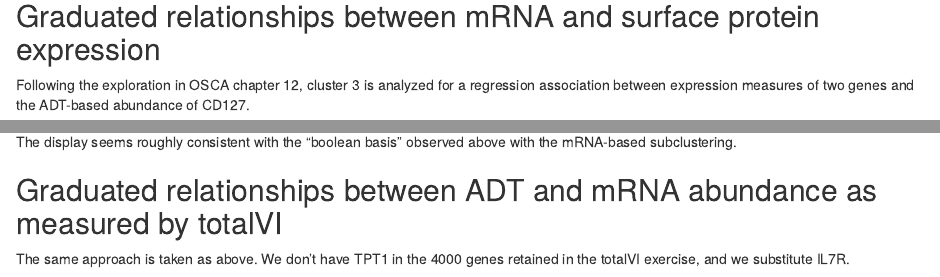
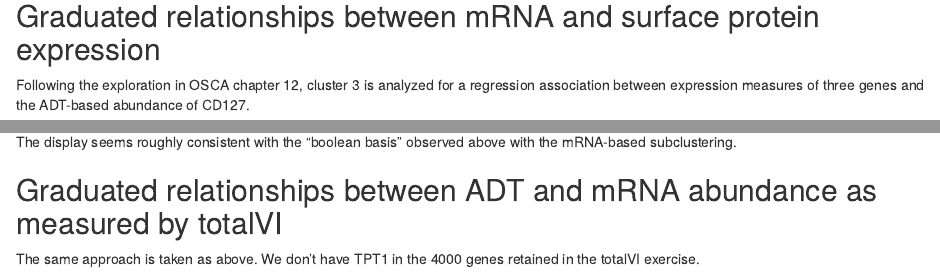
Before and after one commit to vjcitn/scviR, an R Markdown document (vignettes/compch12.Rmd): the page in a window 1100 px wide, from 5630 px down, and a second part further down, joined at a grey line. Rendered offline with R 4.5, knitr and Pandoc, with nearby package versions; drawn as R Markdown's standard HTML page in place of the format the file asks for; some code elsewhere in the file could not run offline; common packages that the code uses without loading them are loaded.

Commit message:
docs and vig

````diff
--- a/vignettes/compch12.Rmd
+++ b/vignettes/compch12.Rmd
@@ -183,6 +183,6 @@ identity, depending on low or high expression of the selected genes.
 
 Following the exploration in OSCA chapter 12, cluster 3 is analyzed
 for a regression association between expression
-measures of two genes and the ADT-based abundance of CD127.
+measures of three genes and the ADT-based abundance of CD127.
 ```{r lkgra}
 plotExpression(ch12_allsce[["3"]], x="CD127", show_smooth=TRUE, show_se=FALSE,
@@ -255,7 +255,7 @@ the mRNA-based subclustering.
 ## Graduated relationships between ADT and mRNA abundance as measured by totalVI
 
 The same approach is taken as above.  We don't have TPT1 in the 4000 genes
-retained in the totalVI exercise, and we substitute IL7R.
+retained in the totalVI exercise.
 
 ```{r lkgradvi}
 rn = rownames(altExp(tsub))
````
Also changed, not shown: docs/pkgdown.yml, vignettes/compch12.Rmd (4 more changed lines), 16 other files.
